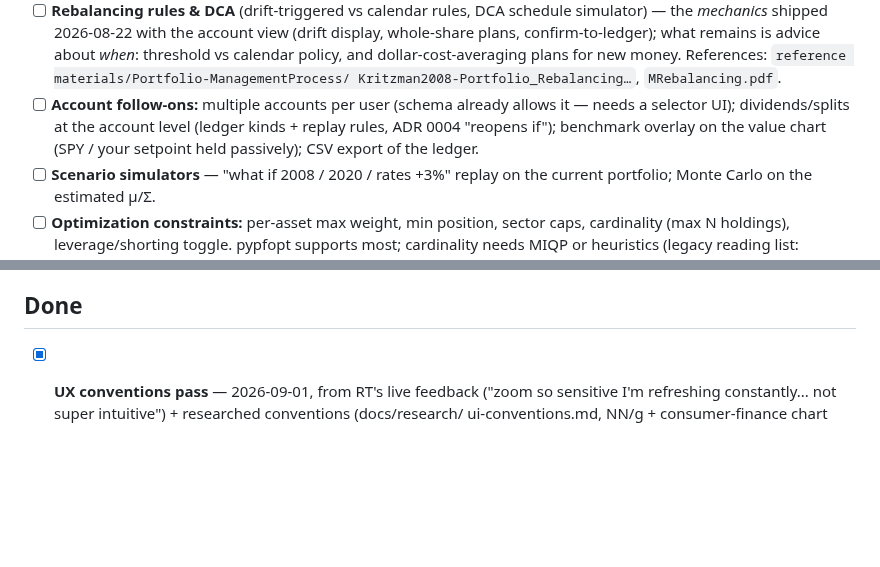
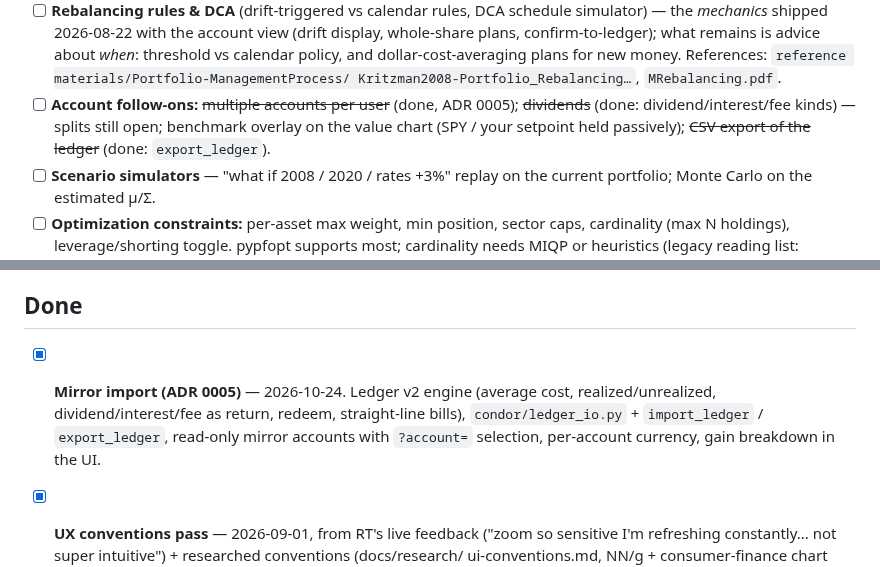
Before and after one commit to Rtasseff/Condor, a Markdown page: BACKLOG.md, 2 parts joined by grey strips. GitHub-like rendering; blank space fills up the shorter version.

```diff
--- a/BACKLOG.md
+++ b/BACKLOG.md
@@ -88,11 +88,11 @@ one-line why and, where useful, a pointer to the legacy source of the idea.
   and dollar-cost-averaging plans for new money.
   References: `reference materials/Portfolio-ManagementProcess/
   Kritzman2008-Portfolio_Rebalancing…`, `MRebalancing.pdf`.
-- [ ] **Account follow-ons:** multiple accounts per user (schema already
-  allows it — needs a selector UI); dividends/splits at the account
-  level (ledger kinds + replay rules, ADR 0004 "reopens if");
-  benchmark overlay on the value chart (SPY / your setpoint held
-  passively); CSV export of the ledger.
+- [ ] **Account follow-ons:** ~~multiple accounts per user~~ (done,
+  ADR 0005); ~~dividends~~ (done: dividend/interest/fee kinds) — splits
+  still open; benchmark overlay on the value chart (SPY / your setpoint
+  held passively); ~~CSV export of the ledger~~ (done:
+  `export_ledger`).
 - [ ] **Scenario simulators** — "what if 2008 / 2020 / rates +3%" replay on
   the current portfolio; Monte Carlo on the estimated μ/Σ.
 - [ ] **Optimization constraints:** per-asset max weight, min position,
@@ -142,6 +142,12 @@ one-line why and, where useful, a pointer to the legacy source of the idea.
   (rotate the old credentials first — see CONTEXT.md).
 
 ## Done
+
+- [x] **Mirror import (ADR 0005)** — 2026-10-24. Ledger v2 engine (average
+      cost, realized/unrealized, dividend/interest/fee as return, redeem,
+      straight-line bills), `condor/ledger_io.py` + `import_ledger` /
+      `export_ledger`, read-only mirror accounts with `?account=`
+      selection, per-account currency, gain breakdown in the UI.
 
 - [x] **UX conventions pass** — 2026-09-01, from RT's live feedback
       ("zoom so sensitive I'm refreshing constantly... not super
```
Also changed, not shown: ARCHITECTURE.md (+2 -0 lines), README.md (+10 -3 lines).
